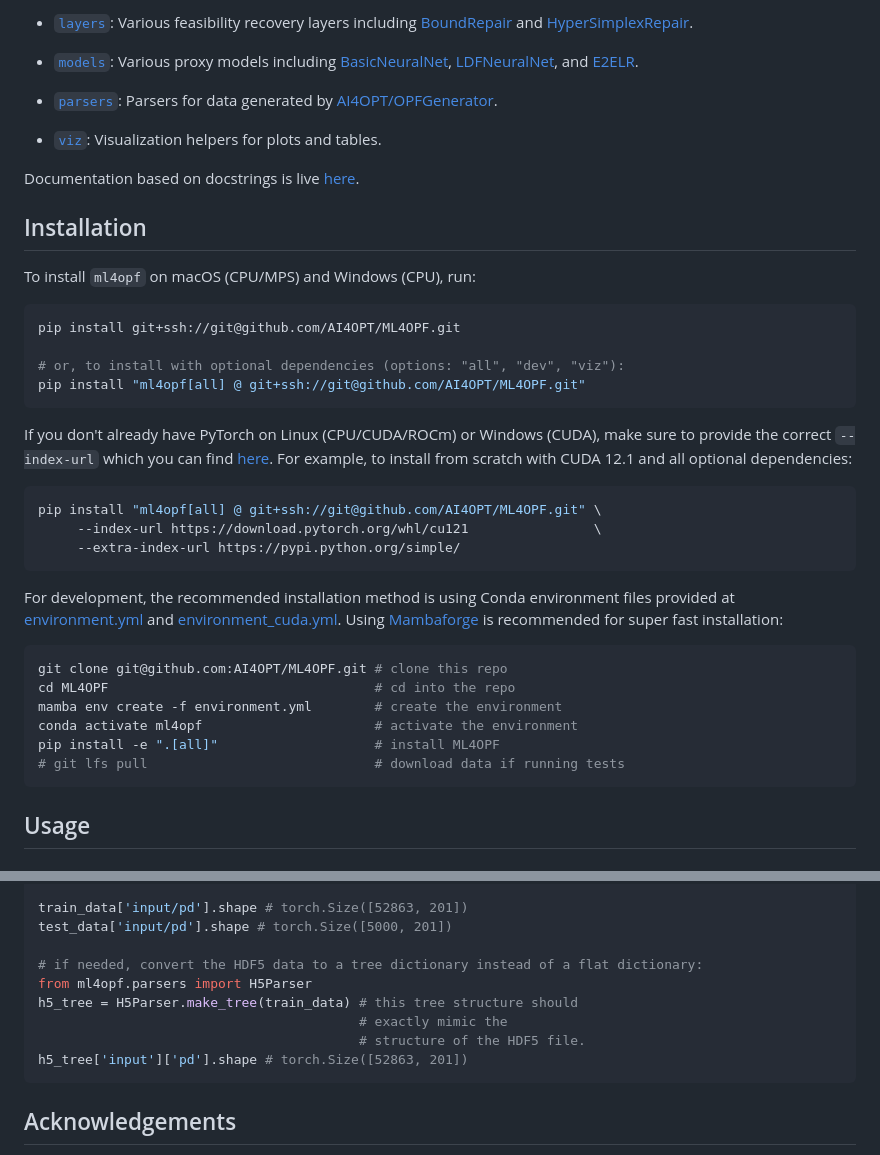
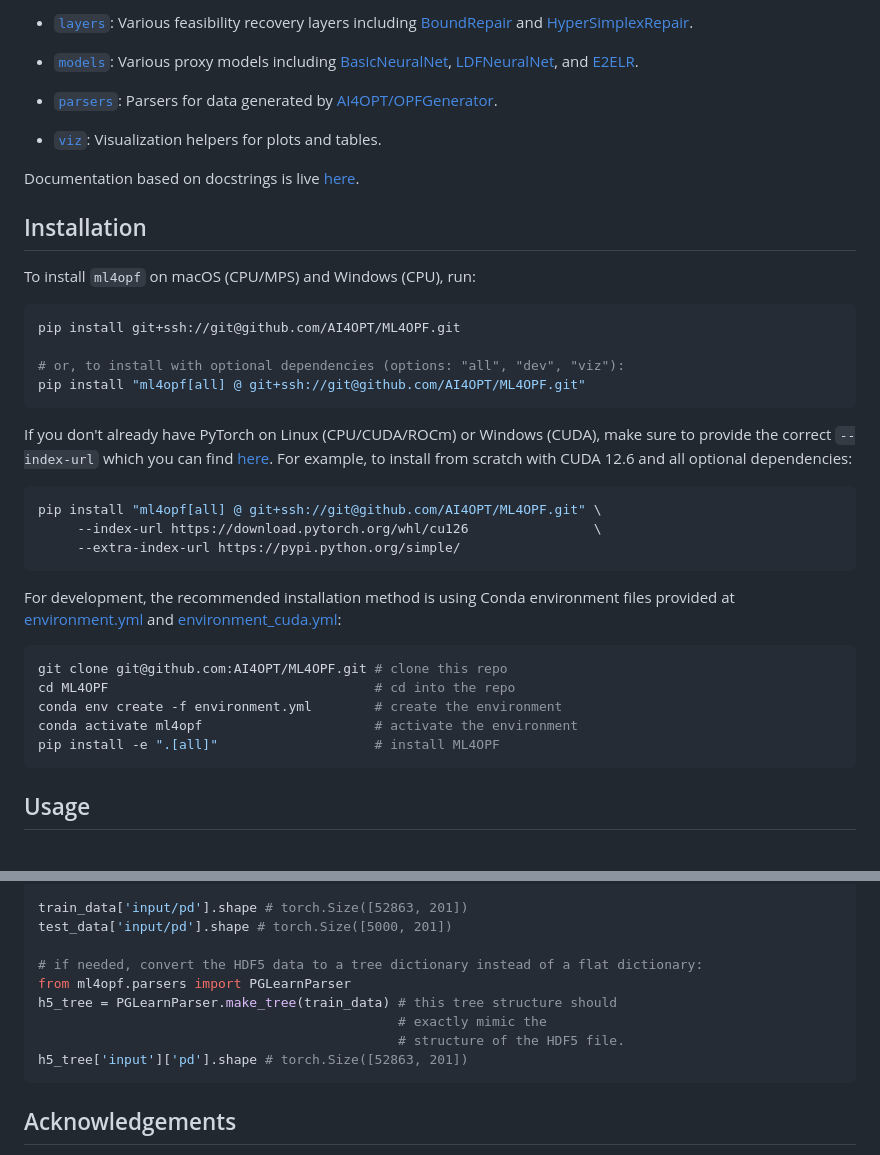
Before and after one commit to AI4OPT/ML4OPF, a Markdown page: README.md, 2 parts joined by grey strips. Rendered like a GitHub page.

Commit message:
Update README.md (#35)

````diff
--- a/README.md
+++ b/README.md
@@ -35,21 +35,20 @@ pip install git+ssh://git@github.com/AI4OPT/ML4OPF.git
 # or, to install with optional dependencies (options: "all", "dev", "viz"):
 pip install "ml4opf[all] @ git+ssh://git@github.com/AI4OPT/ML4OPF.git"
 ```
-If you don't already have PyTorch on Linux (CPU/CUDA/ROCm) or Windows (CUDA), make sure to provide the correct `--index-url` which you can find [here](https://pytorch.org/get-started/locally/). For example, to install from scratch with CUDA 12.1 and all optional dependencies:
+If you don't already have PyTorch on Linux (CPU/CUDA/ROCm) or Windows (CUDA), make sure to provide the correct `--index-url` which you can find [here](https://pytorch.org/get-started/locally/). For example, to install from scratch with CUDA 12.6 and all optional dependencies:
 ```bash
 pip install "ml4opf[all] @ git+ssh://git@github.com/AI4OPT/ML4OPF.git" \
-     --index-url https://download.pytorch.org/whl/cu121                \
+     --index-url https://download.pytorch.org/whl/cu126                \
      --extra-index-url https://pypi.python.org/simple/
 ```
 
-For development, the recommended installation method is using Conda environment files provided at [environment.yml](environment.yml) and [environment_cuda.yml](environment_cuda.yml). Using [Mambaforge](https://mamba.readthedocs.io/en/latest/mamba-installation.html#mamba-install) is recommended for super fast installation:
+For development, the recommended installation method is using Conda environment files provided at [environment.yml](environment.yml) and [environment_cuda.yml](environment_cuda.yml):
 ```bash
 git clone git@github.com:AI4OPT/ML4OPF.git # clone this repo
 cd ML4OPF                                  # cd into the repo
-mamba env create -f environment.yml        # create the environment
+conda env create -f environment.yml        # create the environment
 conda activate ml4opf                      # activate the environment
 pip install -e ".[all]"                    # install ML4OPF
-# git lfs pull                             # download data if running tests
 ```
 
 ## Usage
@@ -109,10 +108,10 @@ train_data['input/pd'].shape # torch.Size([52863, 201])
 test_data['input/pd'].shape # torch.Size([5000, 201])
 
 # if needed, convert the HDF5 data to a tree dictionary instead of a flat dictionary:
-from ml4opf.parsers import H5Parser
-h5_tree = H5Parser.make_tree(train_data) # this tree structure should
-                                         # exactly mimic the
-                                         # structure of the HDF5 file.
+from ml4opf.parsers import PGLearnParser
+h5_tree = PGLearnParser.make_tree(train_data) # this tree structure should
+                                              # exactly mimic the
+                                              # structure of the HDF5 file.
 h5_tree['input']['pd'].shape # torch.Size([52863, 201])
 ```
 
````
Also changed, not shown: other parts of README.md (+1 -1 lines).
